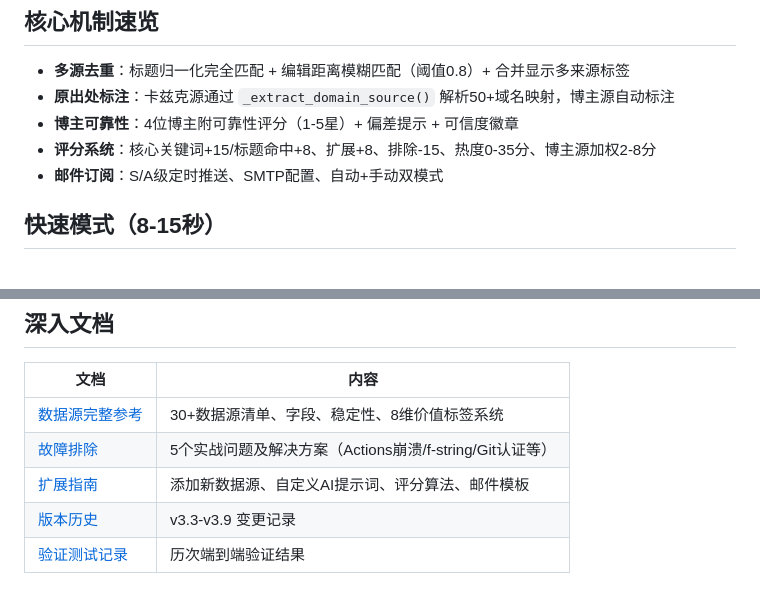
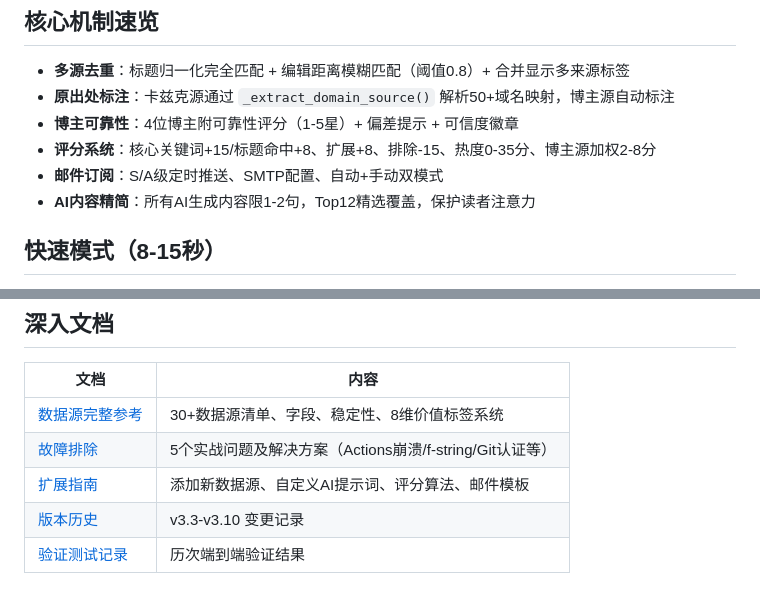
Before and after one commit to Afuxh/fuqing-profile, a Markdown page: SKILL.md, 2 parts joined by grey strips. Rendered like a GitHub page.

Commit message:
hot-news v3.10: AI内容精简1-2句 + ops_tool dispatch修复

```diff
--- a/SKILL.md
+++ b/SKILL.md
@@ -152,6 +152,7 @@ python ops_tool.py history   # 历史分析
 - **博主可靠性**：4位博主附可靠性评分（1-5星）+ 偏差提示 + 可信度徽章
 - **评分系统**：核心关键词+15/标题命中+8、扩展+8、排除-15、热度0-35分、博主源加权2-8分
 - **邮件订阅**：S/A级定时推送、SMTP配置、自动+手动双模式
+- **AI内容精简**：所有AI生成内容限1-2句，Top12精选覆盖，保护读者注意力
 
 ## 快速模式（8-15秒）
 
@@ -164,5 +165,5 @@ python ops_tool.py history   # 历史分析
 | [数据源完整参考](docs/datasource-reference.md) | 30+数据源清单、字段、稳定性、8维价值标签系统 |
 | [故障排除](docs/troubleshooting.md) | 5个实战问题及解决方案（Actions崩溃/f-string/Git认证等） |
 | [扩展指南](docs/extension-guide.md) | 添加新数据源、自定义AI提示词、评分算法、邮件模板 |
-| [版本历史](docs/version-history.md) | v3.3-v3.9 变更记录 |
+| [版本历史](docs/version-history.md) | v3.3-v3.10 变更记录 |
 | [验证测试记录](docs/verification-records.md) | 历次端到端验证结果 |
```
Also changed, not shown: other parts of SKILL.md (+6 -6 lines), hot-news-aggregator-SKILL.md (+8 -7 lines).
